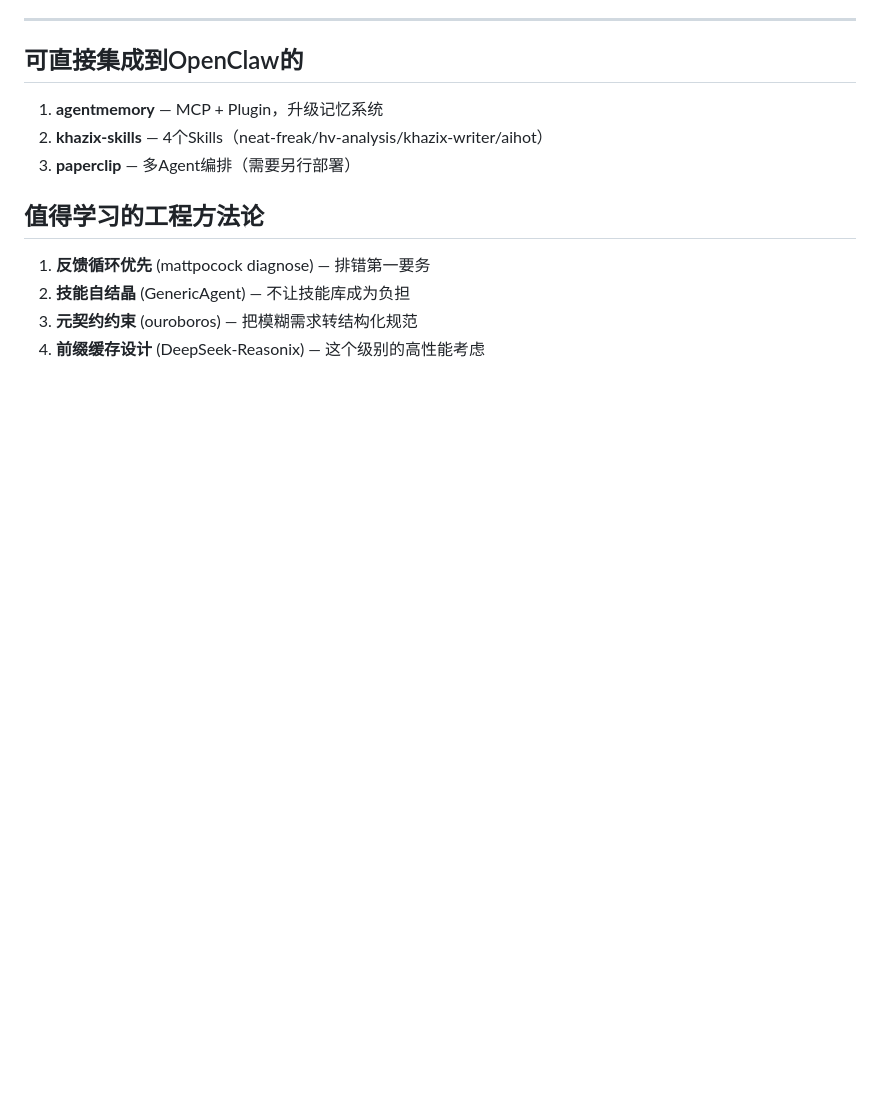
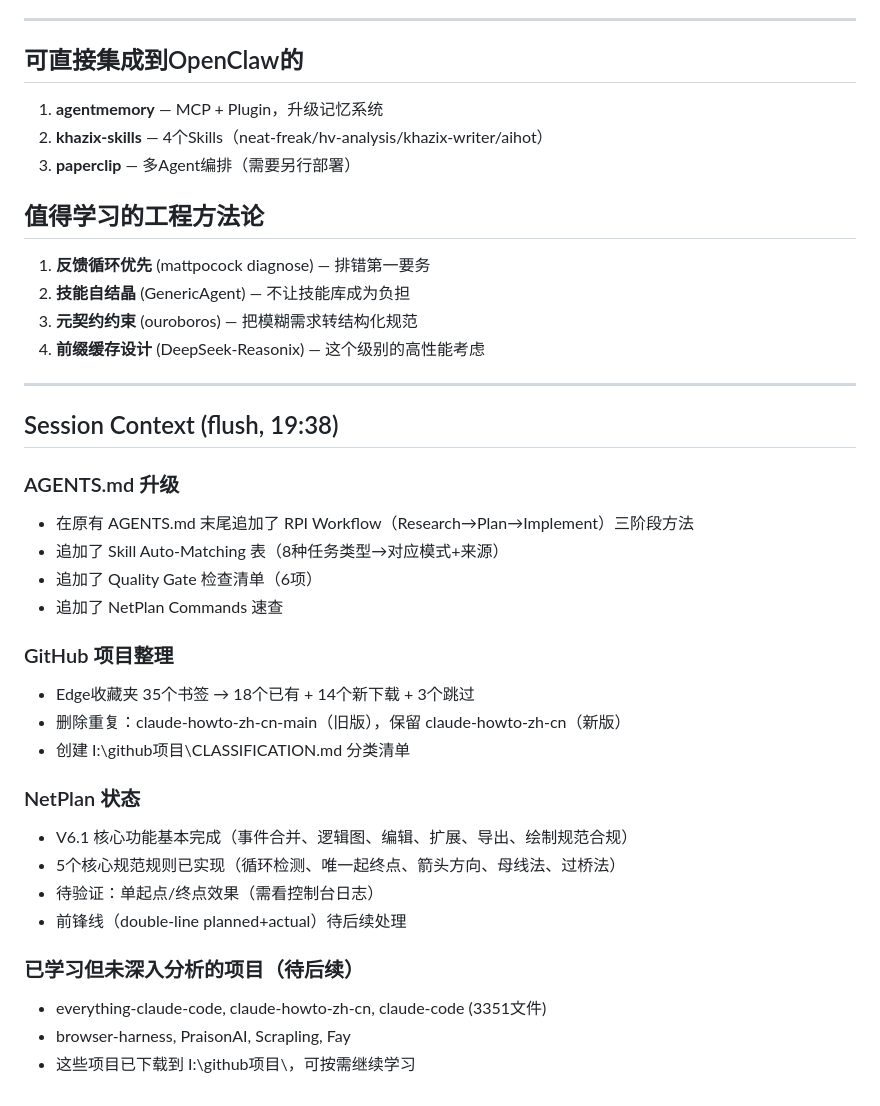
Before and after one commit to fvftuu/GanttReady, a Markdown page: memory/2026-05-11.md, the part around the change. Drawn GitHub-style; blank space fills up the shorter version.

```diff
--- a/memory/2026-05-11.md
+++ b/memory/2026-05-11.md
@@ -90,3 +90,29 @@
 2. **技能自结晶** (GenericAgent) — 不让技能库成为负担
 3. **元契约约束** (ouroboros) — 把模糊需求转结构化规范
 4. **前缀缓存设计** (DeepSeek-Reasonix) — 这个级别的高性能考虑
+
+---
+
+## Session Context (flush, 19:38)
+
+### AGENTS.md 升级
+- 在原有 AGENTS.md 末尾追加了 RPI Workflow（Research→Plan→Implement）三阶段方法
+- 追加了 Skill Auto-Matching 表（8种任务类型→对应模式+来源）
+- 追加了 Quality Gate 检查清单（6项）
+- 追加了 NetPlan Commands 速查
+
+### GitHub 项目整理
+- Edge收藏夹 35个书签 → 18个已有 + 14个新下载 + 3个跳过
+- 删除重复：claude-howto-zh-cn-main（旧版），保留 claude-howto-zh-cn（新版）
+- 创建 I:\github项目\CLASSIFICATION.md 分类清单
+
+### NetPlan 状态
+- V6.1 核心功能基本完成（事件合并、逻辑图、编辑、扩展、导出、绘制规范合规）
+- 5个核心规范规则已实现（循环检测、唯一起终点、箭头方向、母线法、过桥法）
+- 待验证：单起点/终点效果（需看控制台日志）
+- 前锋线（double-line planned+actual）待后续处理
+
+### 已学习但未深入分析的项目（待后续）
+- everything-claude-code, claude-howto-zh-cn, claude-code (3351文件)
+- browser-harness, PraisonAI, Scrapling, Fay
+- 这些项目已下载到 I:\github项目\，可按需继续学习
```
Also changed, not shown: AGENTS.md (+24 -3 lines).
